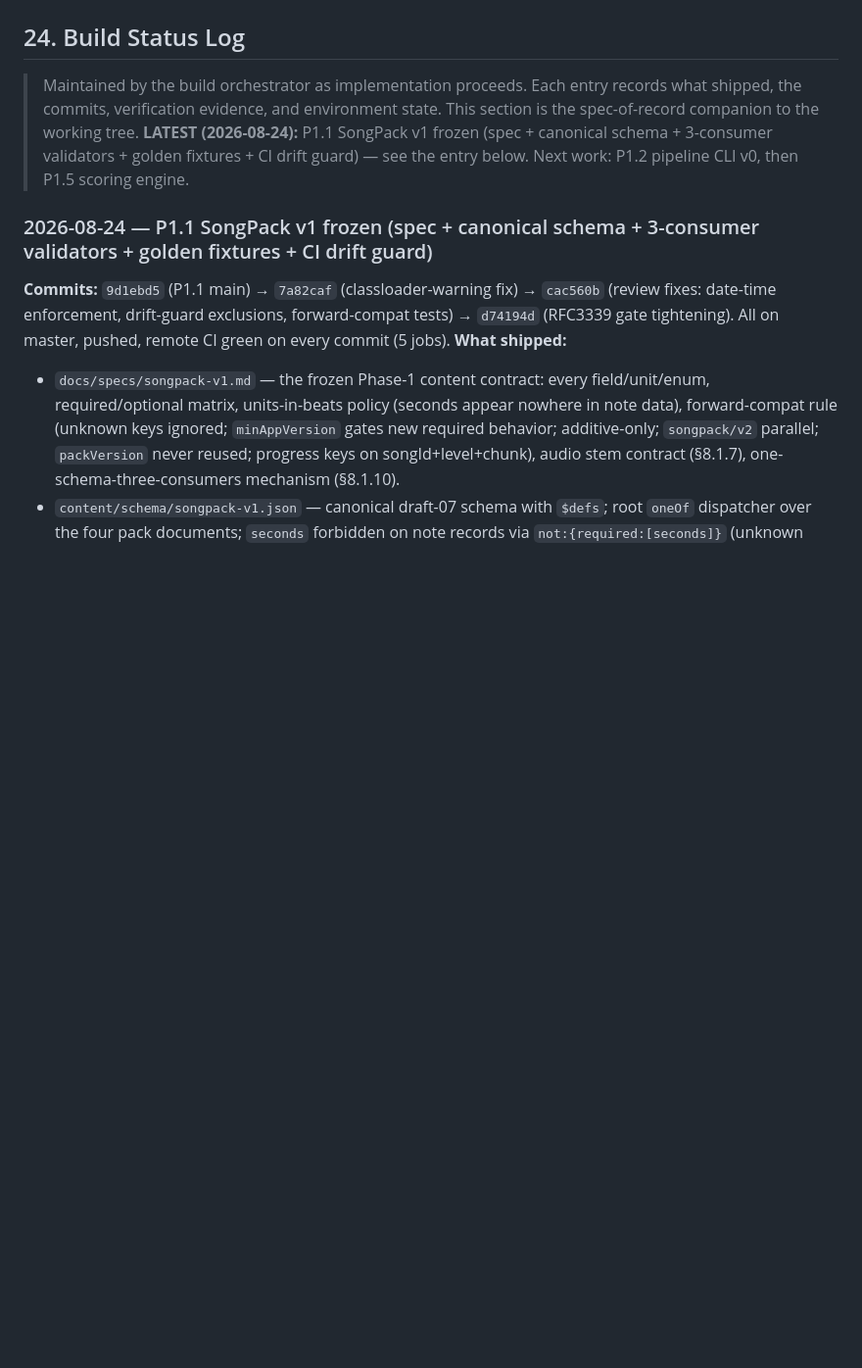
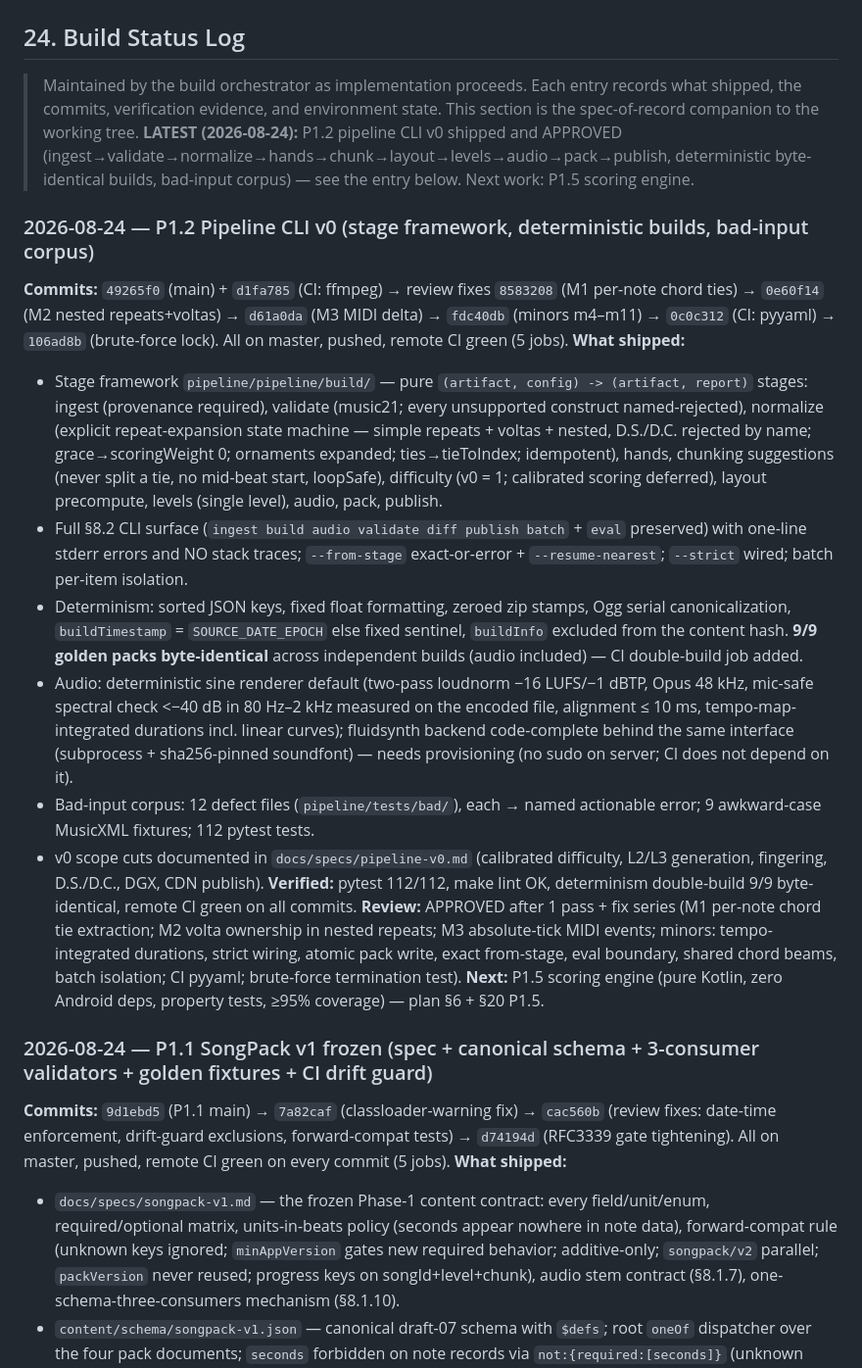
Before and after one commit to detain/piano-master, a Markdown page: plan_piano.md, the part around the change. Shown at 98% size. GitHub-like rendering; blank space fills up the shorter version.

Commit message:
docs: P1.2 pipeline CLI v0 — plan §24 entry, continuation + prompt update

```diff
--- a/plan_piano.md
+++ b/plan_piano.md
@@ -2659,7 +2659,20 @@ real reason the educator is the first hire, not the last.
 ## 24. Build Status Log
 
 > Maintained by the build orchestrator as implementation proceeds. Each entry records what shipped, the commits, verification evidence, and environment state. This section is the spec-of-record companion to the working tree.
-> **LATEST (2026-08-24):** P1.1 SongPack v1 frozen (spec + canonical schema + 3-consumer validators + golden fixtures + CI drift guard) — see the entry below. Next work: P1.2 pipeline CLI v0, then P1.5 scoring engine.
+> **LATEST (2026-08-24):** P1.2 pipeline CLI v0 shipped and APPROVED (ingest→validate→normalize→hands→chunk→layout→levels→audio→pack→publish, deterministic byte-identical builds, bad-input corpus) — see the entry below. Next work: P1.5 scoring engine.
+
+### 2026-08-24 — P1.2 Pipeline CLI v0 (stage framework, deterministic builds, bad-input corpus)
+**Commits:** `49265f0` (main) + `d1fa785` (CI: ffmpeg) → review fixes `8583208` (M1 per-note chord ties) → `0e60f14` (M2 nested repeats+voltas) → `d61a0da` (M3 MIDI delta) → `fdc40db` (minors m4–m11) → `0c0c312` (CI: pyyaml) → `106ad8b` (brute-force lock). All on master, pushed, remote CI green (5 jobs).
+**What shipped:**
+- Stage framework `pipeline/pipeline/build/` — pure `(artifact, config) -> (artifact, report)` stages: ingest (provenance required), validate (music21; every unsupported construct named-rejected), normalize (explicit repeat-expansion state machine — simple repeats + voltas + nested, D.S./D.C. rejected by name; grace→scoringWeight 0; ornaments expanded; ties→tieToIndex; idempotent), hands, chunking suggestions (never split a tie, no mid-beat start, loopSafe), difficulty (v0 = 1; calibrated scoring deferred), layout precompute, levels (single level), audio, pack, publish.
+- Full §8.2 CLI surface (`ingest build audio validate diff publish batch` + `eval` preserved) with one-line stderr errors and NO stack traces; `--from-stage` exact-or-error + `--resume-nearest`; `--strict` wired; batch per-item isolation.
+- Determinism: sorted JSON keys, fixed float formatting, zeroed zip stamps, Ogg serial canonicalization, `buildTimestamp` = `SOURCE_DATE_EPOCH` else fixed sentinel, `buildInfo` excluded from the content hash. **9/9 golden packs byte-identical** across independent builds (audio included) — CI double-build job added.
+- Audio: deterministic sine renderer default (two-pass loudnorm −16 LUFS/−1 dBTP, Opus 48 kHz, mic-safe spectral check <−40 dB in 80 Hz–2 kHz measured on the encoded file, alignment ≤ 10 ms, tempo-map-integrated durations incl. linear curves); fluidsynth backend code-complete behind the same interface (subprocess + sha256-pinned soundfont) — needs provisioning (no sudo on server; CI does not depend on it).
+- Bad-input corpus: 12 defect files (`pipeline/tests/bad/`), each → named actionable error; 9 awkward-case MusicXML fixtures; 112 pytest tests.
+- v0 scope cuts documented in `docs/specs/pipeline-v0.md` (calibrated difficulty, L2/L3 generation, fingering, D.S./D.C., DGX, CDN publish).
+**Verified:** pytest 112/112, make lint OK, determinism double-build 9/9 byte-identical, remote CI green on all commits.
+**Review:** APPROVED after 1 pass + fix series (M1 per-note chord tie extraction; M2 volta ownership in nested repeats; M3 absolute-tick MIDI events; minors: tempo-integrated durations, strict wiring, atomic pack write, exact from-stage, eval boundary, shared chord beams, batch isolation; CI pyyaml; brute-force termination test).
+**Next:** P1.5 scoring engine (pure Kotlin, zero Android deps, property tests, ≥95% coverage) — plan §6 + §20 P1.5.
 
 ### 2026-08-24 — P1.1 SongPack v1 frozen (spec + canonical schema + 3-consumer validators + golden fixtures + CI drift guard)
 **Commits:** `9d1ebd5` (P1.1 main) → `7a82caf` (classloader-warning fix) → `cac560b` (review fixes: date-time enforcement, drift-guard exclusions, forward-compat tests) → `d74194d` (RFC3339 gate tightening). All on master, pushed, remote CI green on every commit (5 jobs).
```
Also changed, not shown: docs/continuation.md (+4 -9 lines), prompt_piano.md (+4 -10 lines).
